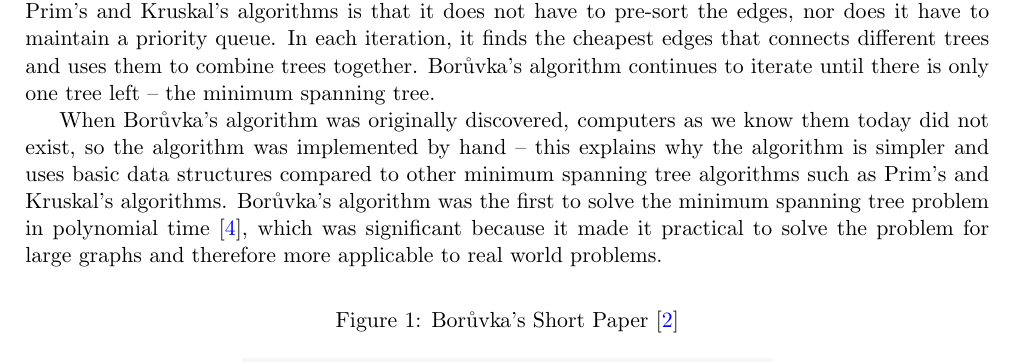
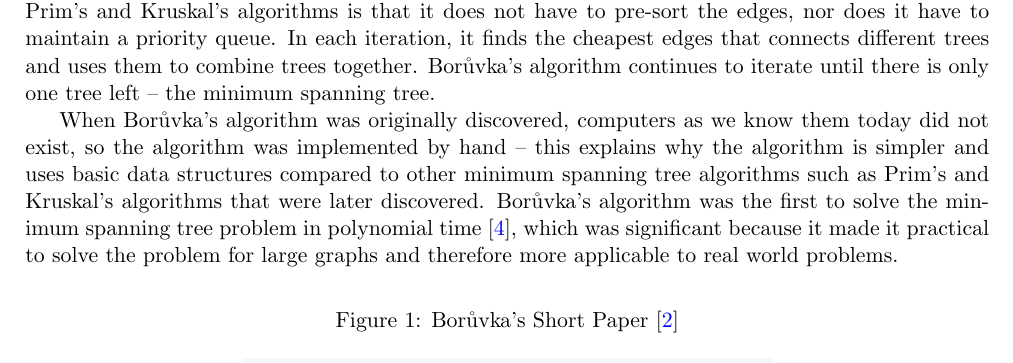
Before and after one commit to IsaacCheng9/boruvkas-algorithm, a LaTeX paper (docs/main.tex): part of page 2 of 6, cut so that both start at the same text. Compiled offline with pdfLaTeX.

Commit message:
Mention later discovery of Prim's and Kruskal's

```diff
--- a/docs/main.tex
+++ b/docs/main.tex
@@ -46,7 +46,7 @@ Borůvka's algorithm is a greedy algorithm that finds a minimum spanning tree fo
 
 The algorithm is based on the idea of building a forest of trees, and uses a hybrid of Prim's and Kruskal's algorithms to find a minimum spanning tree. An advantage of Borůvka's algorithm over Prim's and Kruskal's algorithms is that it does not have to pre-sort the edges, nor does it have to maintain a priority queue. In each iteration, it finds the cheapest edges that connects different trees and uses them to combine trees together. Borůvka's algorithm continues to iterate until there is only one tree left -- the minimum spanning tree.
 
-When Borůvka's algorithm was originally discovered, computers as we know them today did not exist, so the algorithm was implemented by hand -- this explains why the algorithm is simpler and uses basic data structures compared to other minimum spanning tree algorithms such as Prim's and Kruskal's algorithms. Borůvka's algorithm was the first to solve the minimum spanning tree problem in polynomial time \cite{deterministicMSTs}, which was significant because it made it practical to solve the problem for large graphs and therefore more applicable to real world problems.
+When Borůvka's algorithm was originally discovered, computers as we know them today did not exist, so the algorithm was implemented by hand -- this explains why the algorithm is simpler and uses basic data structures compared to other minimum spanning tree algorithms such as Prim's and Kruskal's algorithms that were later discovered. Borůvka's algorithm was the first to solve the minimum spanning tree problem in polynomial time \cite{deterministicMSTs}, which was significant because it made it practical to solve the problem for large graphs and therefore more applicable to real world problems.
 
 \begin{figure}[h]
     \caption{Borůvka's Short Paper \cite{nevsetvril2001otakar}}
```
Also changed, not shown: docs/main.pdf.
